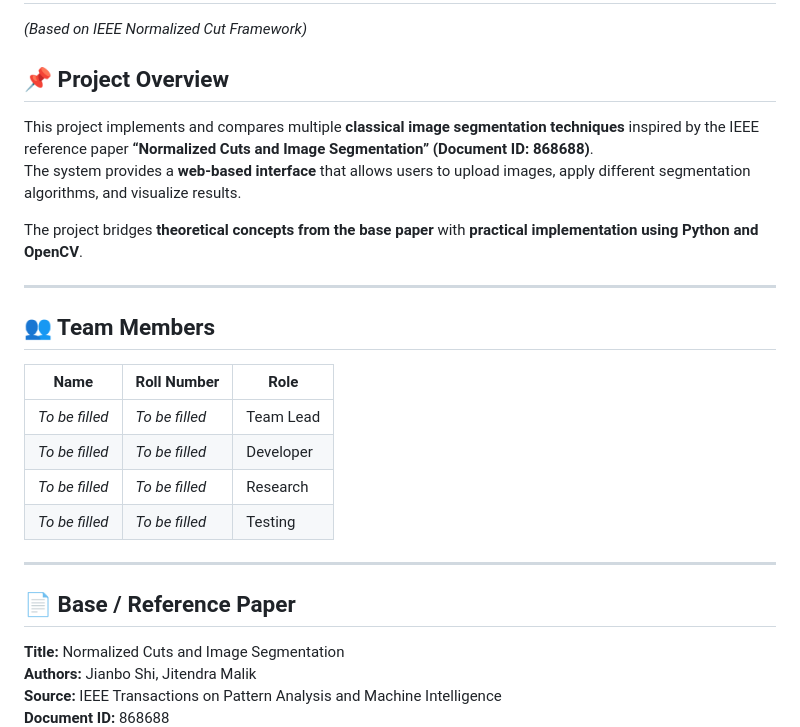
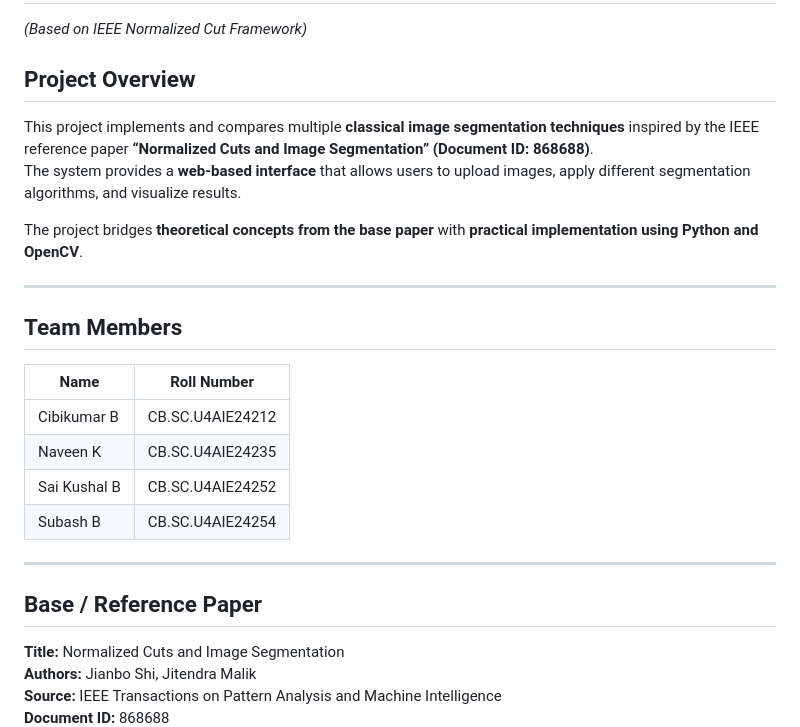
Before and after one commit to Next-Gen-Coder-2007/C12_MFC4_NORMALIZED_CUT_AND_IMAGE_SEGMENTATION, a Markdown page: README.md, the part around one of its changes. Rendered like a GitHub page.

```diff
--- a/README.md
+++ b/README.md
@@ -1,7 +1,7 @@
 # Image Segmentation Using Classical Algorithms
 *(Based on IEEE Normalized Cut Framework)*
 
-## 📌 Project Overview
+## Project Overview
 This project implements and compares multiple **classical image segmentation techniques** inspired by the IEEE reference paper **“Normalized Cuts and Image Segmentation” (Document ID: 868688)**.
 The system provides a **web-based interface** that allows users to upload images, apply different segmentation algorithms, and visualize results.
 
@@ -9,18 +9,18 @@ The project bridges **theoretical concepts from the base paper** with **practica
 
 ---
 
-## 👥 Team Members
+## Team Members
 
-| Name | Roll Number | Role |
-|----|----|----|
-| _To be filled_ | _To be filled_ | Team Lead |
-| _To be filled_ | _To be filled_ | Developer |
-| _To be filled_ | _To be filled_ | Research |
-| _To be filled_ | _To be filled_ | Testing |
+| Name | Roll Number |
+|----|----|
+| Cibikumar B | CB.SC.U4AIE24212 |
+| Naveen K | CB.SC.U4AIE24235 |
+| Sai Kushal B| CB.SC.U4AIE24252 |
+| Subash B| CB.SC.U4AIE24254 |
 
 ---
 
-## 📄 Base / Reference Paper
+## Base / Reference Paper
 
 **Title:** Normalized Cuts and Image Segmentation
 **Authors:** Jianbo Shi, Jitendra Malik
```
Also changed, not shown: other parts of README.md (+20 -20 lines).
